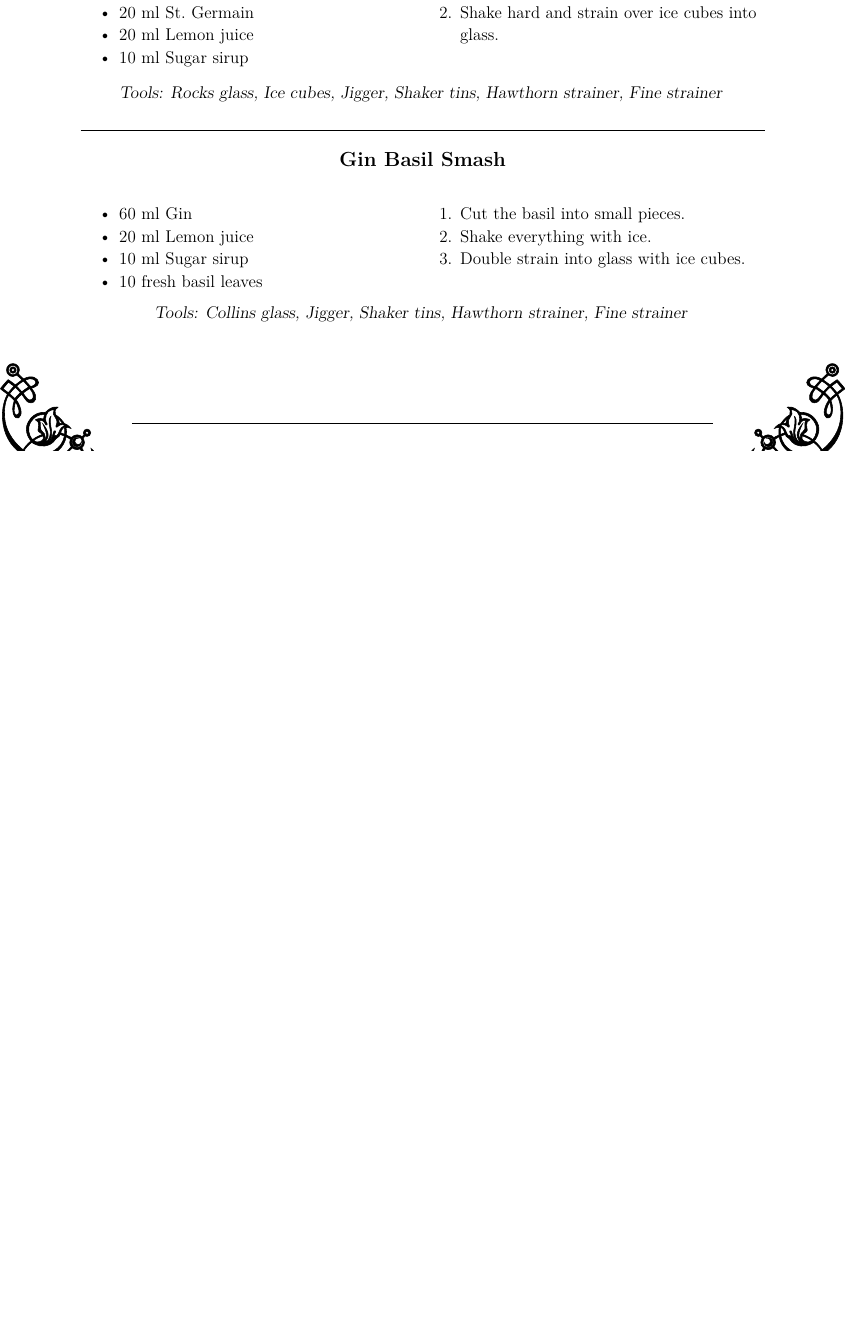
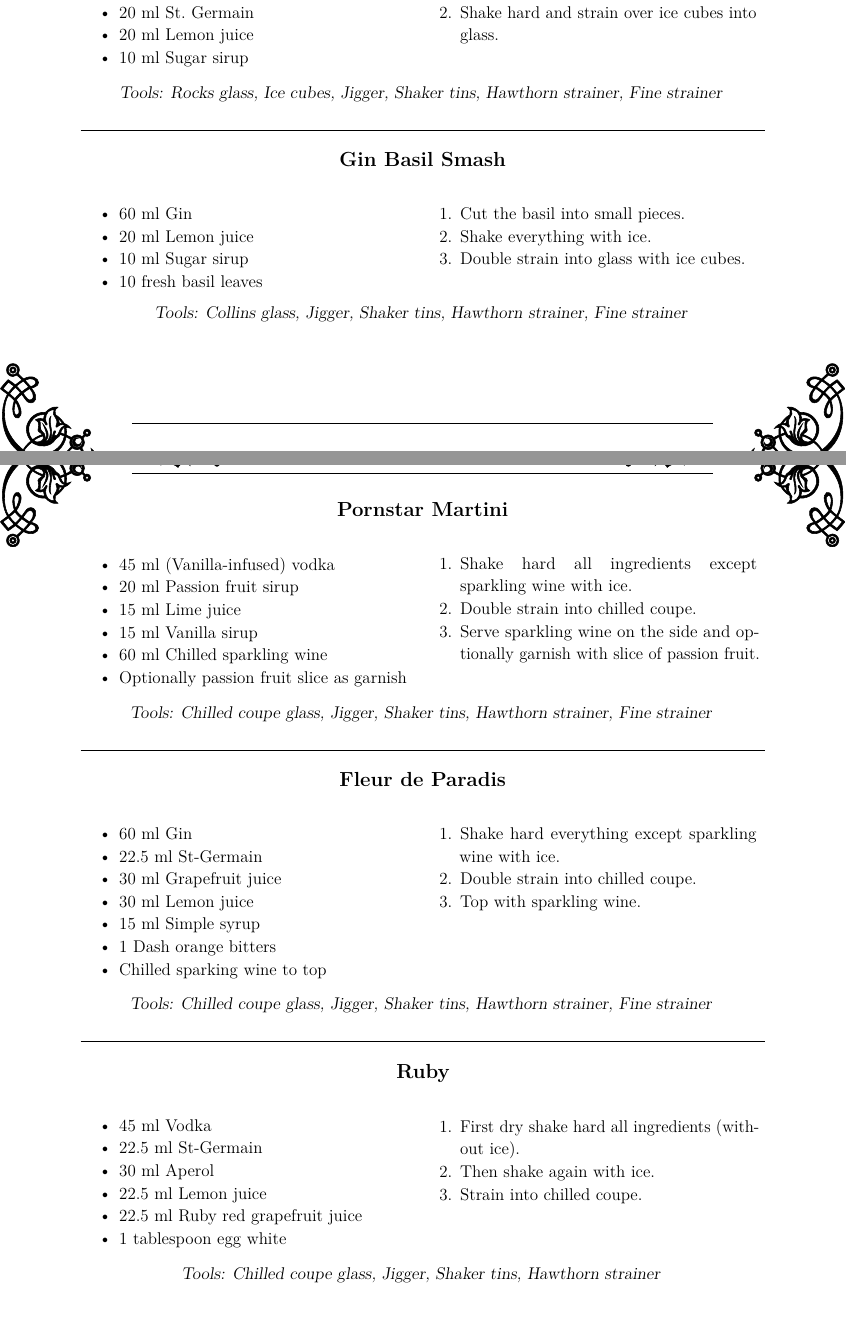
Before and after one commit to Emily3403/CocktailCards, a LaTeX document (cocktail-categories/enlivening-experiences.tex): part of the page before the commit and two parts of pages 1 and 2 of 2 after it, the two joined at a grey line, cut so that both start at the same text, the shorter picture padded with empty space. Compiled offline with pdfLaTeX.

Commit message:
Added to Enlivening Experiences

```diff
--- a/cocktail-categories/enlivening-experiences.tex
+++ b/cocktail-categories/enlivening-experiences.tex
@@ -66,6 +66,54 @@
 
 \pagebreak
 
-% TODO Fleur de Paradis + Ruby?
+\cocktail{Pornstar Martini}{
+    \ml{45} (Vanilla-infused) vodka,
+    \ml{20} Passion fruit sirup,
+    \ml{15} Lime juice,
+    \ml{15} Vanilla sirup,
+    \ml{60} Chilled sparkling wine,
+    Optionally passion fruit slice as garnish
+}
+{Chilled coupe glass, Jigger, Shaker tins, Hawthorn strainer, Fine strainer}
+{
+    {Shake hard all ingredients except sparkling wine with ice.},
+    {Double strain into chilled coupe.},
+    {Serve sparkling wine on the side and optionally garnish with slice of passion fruit.}
+}
+
+\cocktailDivider
+
+\cocktail{Fleur de Paradis}{
+    \ml{60} Gin,
+    \ml{22.5} St-Germain,
+    \ml{30} Grapefruit juice,
+    \ml{30} Lemon juice,
+    \ml{15} Simple syrup,
+    1 Dash orange bitters,
+    Chilled sparking wine to top
+}
+{Chilled coupe glass, Jigger, Shaker tins, Hawthorn strainer, Fine strainer}
+{
+    {Shake hard everything except sparkling wine with ice.},
+    {Double strain into chilled coupe.},
+    {Top with sparkling wine.}
+}
+
+\cocktailDivider
+
+\cocktail{Ruby}{
+    \ml{45} Vodka,
+    \ml{22.5} St-Germain,
+    \ml{30} Aperol,
+    \ml{22.5} Lemon juice,
+    \ml{22.5} Ruby red grapefruit juice,
+    1 tablespoon egg white
+}
+{Chilled coupe glass, Jigger, Shaker tins, Hawthorn strainer}
+{
+    {First dry shake hard all ingredients (without ice).},
+    {Then shake again with ice.},
+    {Strain into chilled coupe.}
+}
 
 \end{document}
```
